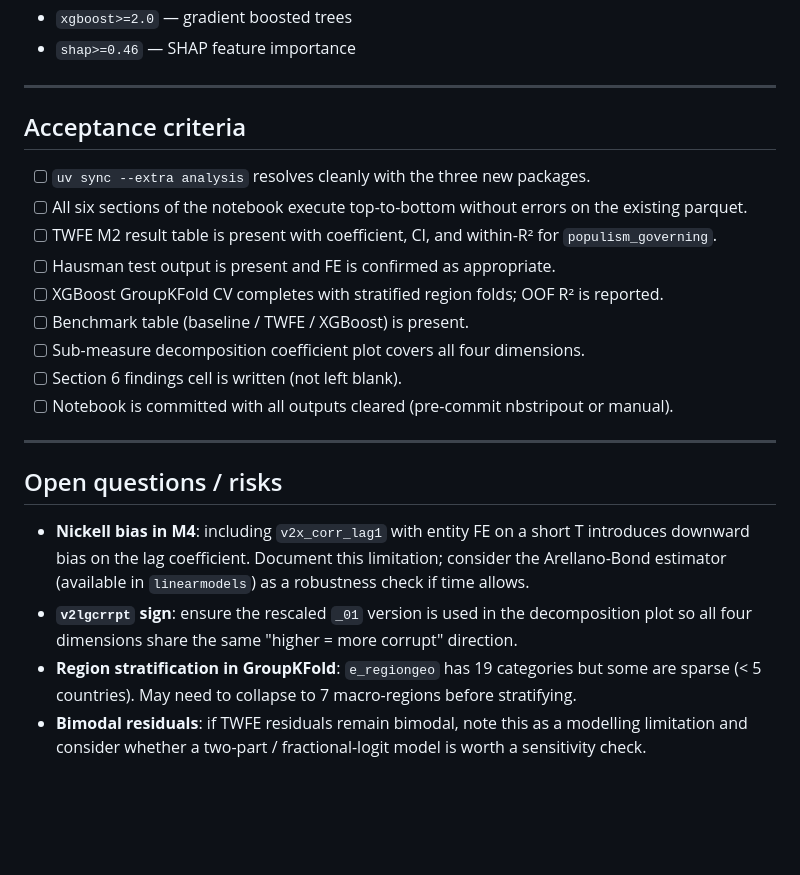
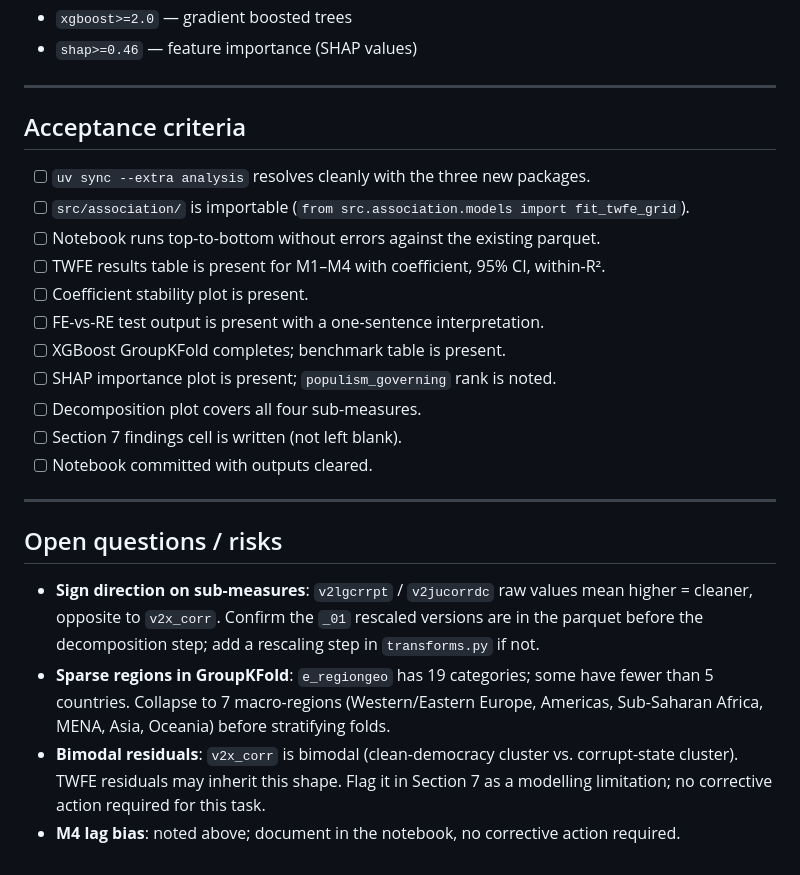
Before and after one commit to VYelisieievV/data-science-lab-bicocca, a Markdown page: specs/panel-regression-association.md, the part around one of its changes. Drawn GitHub-style; blank space fills up the shorter version.

```diff
--- a/specs/panel-regression-association.md
+++ b/specs/panel-regression-association.md
@@ -128,33 +231,33 @@ Add to `[project.optional-dependencies]` under `analysis`:
 - `xgboost>=2.0` — gradient boosted trees
-- `shap>=0.46` — SHAP feature importance
+- `shap>=0.46` — feature importance (SHAP values)
 
 ---
 
 ## Acceptance criteria
 
 - [ ] `uv sync --extra analysis` resolves cleanly with the three new packages.
-- [ ] All six sections of the notebook execute top-to-bottom without errors on the
-      existing parquet.
-- [ ] TWFE M2 result table is present with coefficient, CI, and within-R² for
-      `populism_governing`.
-- [ ] Hausman test output is present and FE is confirmed as appropriate.
-- [ ] XGBoost GroupKFold CV completes with stratified region folds; OOF R² is reported.
-- [ ] Benchmark table (baseline / TWFE / XGBoost) is present.
-- [ ] Sub-measure decomposition coefficient plot covers all four dimensions.
-- [ ] Section 6 findings cell is written (not left blank).
-- [ ] Notebook is committed with all outputs cleared (pre-commit nbstripout or manual).
+- [ ] `src/association/` is importable (`from src.association.models import fit_twfe_grid`).
+- [ ] Notebook runs top-to-bottom without errors against the existing parquet.
+- [ ] TWFE results table is present for M1–M4 with coefficient, 95% CI, within-R².
+- [ ] Coefficient stability plot is present.
+- [ ] FE-vs-RE test output is present with a one-sentence interpretation.
+- [ ] XGBoost GroupKFold completes; benchmark table is present.
+- [ ] SHAP importance plot is present; `populism_governing` rank is noted.
+- [ ] Decomposition plot covers all four sub-measures.
+- [ ] Section 7 findings cell is written (not left blank).
+- [ ] Notebook committed with outputs cleared.
 
 ---
 
 ## Open questions / risks
 
-- **Nickell bias in M4**: including `v2x_corr_lag1` with entity FE on a short T introduces
-  downward bias on the lag coefficient. Document this limitation; consider the Arellano-Bond
-  estimator (available in `linearmodels`) as a robustness check if time allows.
-- **`v2lgcrrpt` sign**: ensure the rescaled `_01` version is used in the decomposition plot
-  so all four dimensions share the same "higher = more corrupt" direction.
-- **Region stratification in GroupKFold**: `e_regiongeo` has 19 categories but some are
-  sparse (< 5 countries). May need to collapse to 7 macro-regions before stratifying.
-- **Bimodal residuals**: if TWFE residuals remain bimodal, note this as a modelling
-  limitation and consider whether a two-part / fractional-logit model is worth a
-  sensitivity check.
+- **Sign direction on sub-measures**: `v2lgcrrpt` / `v2jucorrdc` raw values mean higher =
+  cleaner, opposite to `v2x_corr`. Confirm the `_01` rescaled versions are in the parquet
+  before the decomposition step; add a rescaling step in `transforms.py` if not.
+- **Sparse regions in GroupKFold**: `e_regiongeo` has 19 categories; some have fewer than
+  5 countries. Collapse to 7 macro-regions (Western/Eastern Europe, Americas, Sub-Saharan
+  Africa, MENA, Asia, Oceania) before stratifying folds.
+- **Bimodal residuals**: `v2x_corr` is bimodal (clean-democracy cluster vs. corrupt-state
+  cluster). TWFE residuals may inherit this shape. Flag it in Section 7 as a modelling
+  limitation; no corrective action required for this task.
+- **M4 lag bias**: noted above; document in the notebook, no corrective action required.
```
Also changed, not shown: other parts of specs/panel-regression-association.md (+185 -82 lines).
